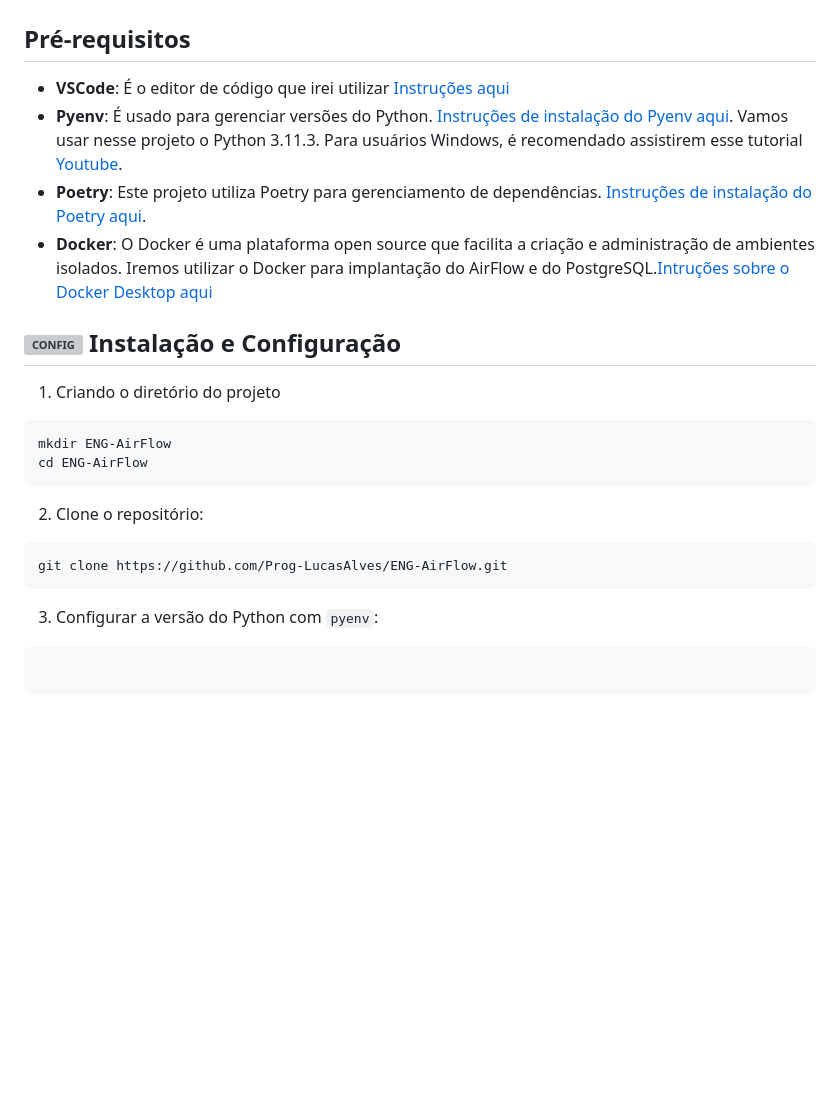
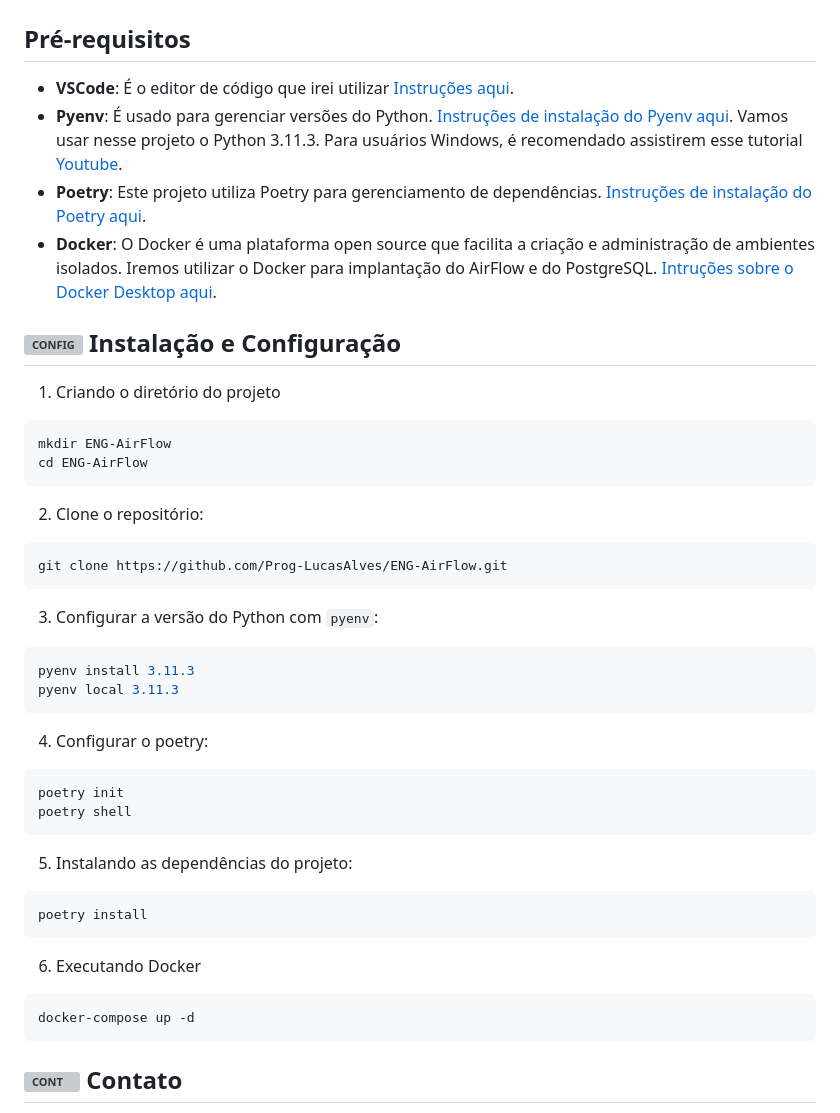
Before and after one commit to Prog-LucasAlves/ENG_AirFlow, a Markdown page: README.md, the part around one of its changes. Rendered like a GitHub page; blank space fills up the shorter version; grey boxes are pictures that could not be loaded.

Commit message:
docs: Atualização documentação passo 4

````diff
--- a/README.md
+++ b/README.md
@@ -41,10 +41,10 @@ Coletando dados de uma API(Pares de Moedas) e fazendo a ingestão dos dados em u
 
 ## Pré-requisitos
 
-- **VSCode**: É o editor de código que irei utilizar [Instruções aqui](https://code.visualstudio.com/download)
+- **VSCode**: É o editor de código que irei utilizar [Instruções aqui](https://code.visualstudio.com/download).
 - **Pyenv**: É usado para gerenciar versões do Python. [Instruções de instalação do Pyenv aqui](https://github.com/pyenv/pyenv#installation). Vamos usar nesse projeto o Python 3.11.3. Para usuários Windows, é recomendado assistirem esse tutorial [Youtube](https://www.youtube.com/watch?v=TkcqjLu1dgA).
 - **Poetry**: Este projeto utiliza Poetry para gerenciamento de dependências. [Instruções de instalação do Poetry aqui](https://python-poetry.org/docs/#installing-with-pipx).
-- **Docker**: O Docker é uma plataforma open source que facilita a criação e administração de ambientes isolados. Iremos utilizar o Docker para implantação do AirFlow e do PostgreSQL.[Intruções sobre o Docker Desktop aqui](https://www.docker.com/products/docker-desktop/)
+- **Docker**: O Docker é uma plataforma open source que facilita a criação e administração de ambientes isolados. Iremos utilizar o Docker para implantação do AirFlow e do PostgreSQL. [Intruções sobre o Docker Desktop aqui](https://www.docker.com/products/docker-desktop/).
 
 ## ![CONFIG](https://cdn-icons-png.flaticon.com/24/4149/4149678.png) Instalação e Configuração
 
@@ -64,5 +64,28 @@ git clone https://github.com/Prog-LucasAlves/ENG-AirFlow.git
 3. Configurar a versão do Python com ``pyenv``:
 
 ```bash
+pyenv install 3.11.3
+pyenv local 3.11.3
+```
 
+4. Configurar o poetry:
+
+```bash
+poetry init
+poetry shell
 ```
+
+5. Instalando as dependências do projeto:
+
+```bash
+poetry install
+```
+
+6. Executando Docker
+
+```bash
+docker-compose up -d
+```
+
+## ![CONT](https://cdn-icons-png.flaticon.com/24/6008/6008922.png) Contato
+
````
Also changed, not shown: other parts of README.md (+2 -0 lines).
